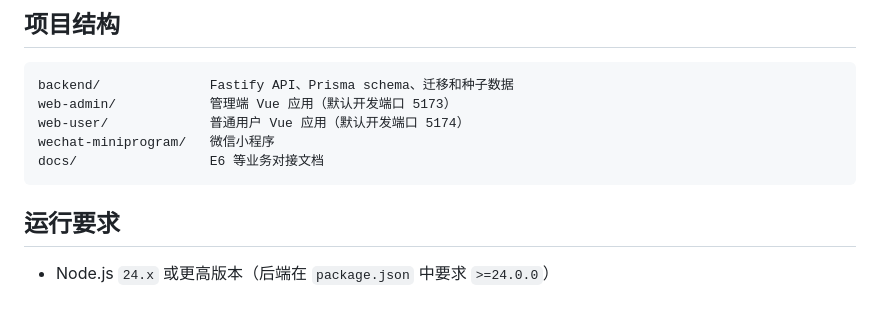
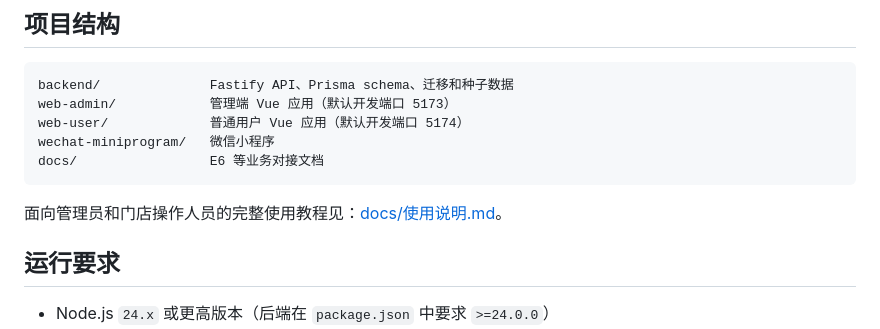
Before and after one commit to librarycloud/tcm-prescription-processing, a Markdown page: README.md, the part around the change. GitHub-like rendering; blank space fills up the shorter version.

````diff
--- a/README.md
+++ b/README.md
@@ -65,6 +65,8 @@ web-user/             普通用户 Vue 应用（默认开发端口 5174）
 wechat-miniprogram/   微信小程序
 docs/                 E6 等业务对接文档
 ```
+
+面向管理员和门店操作人员的完整使用教程见：[docs/使用说明.md](docs/使用说明.md)。
 
 ## 运行要求
 
````
Also changed, not shown: docs/使用说明.md (added, +164 -0 lines).
